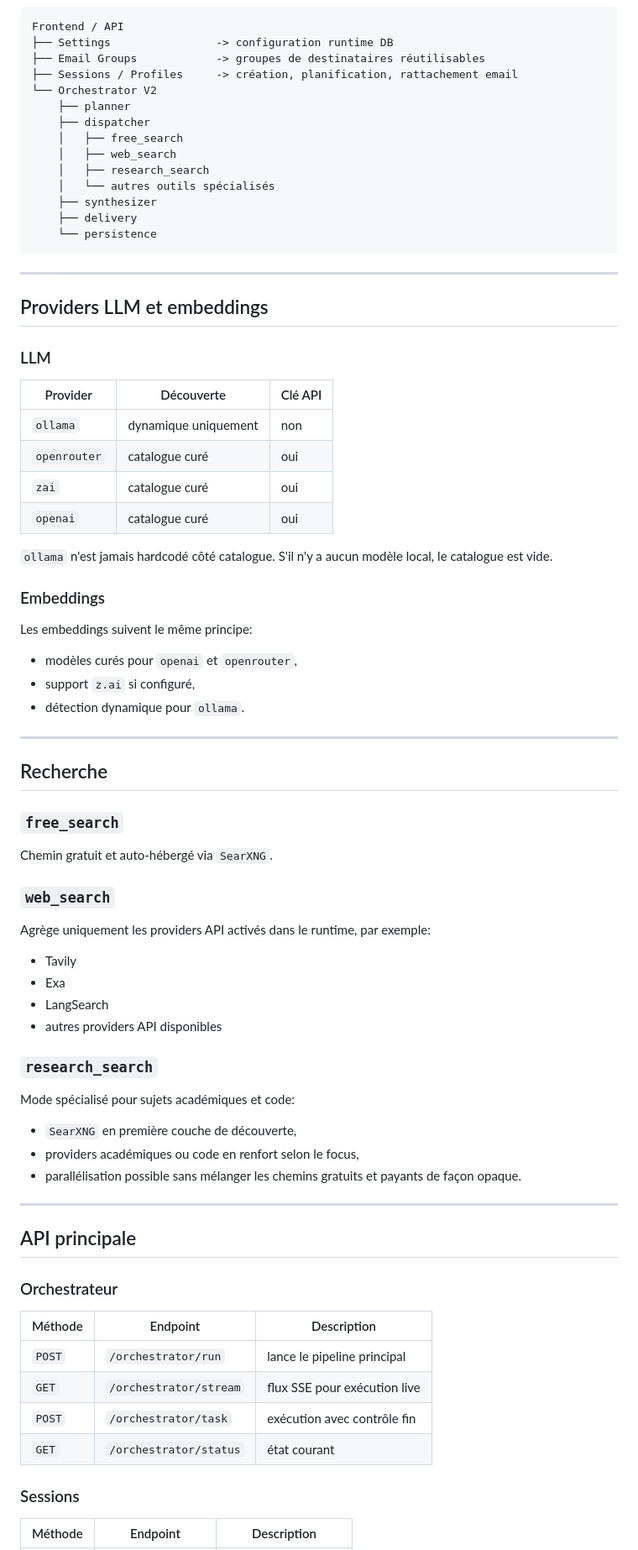
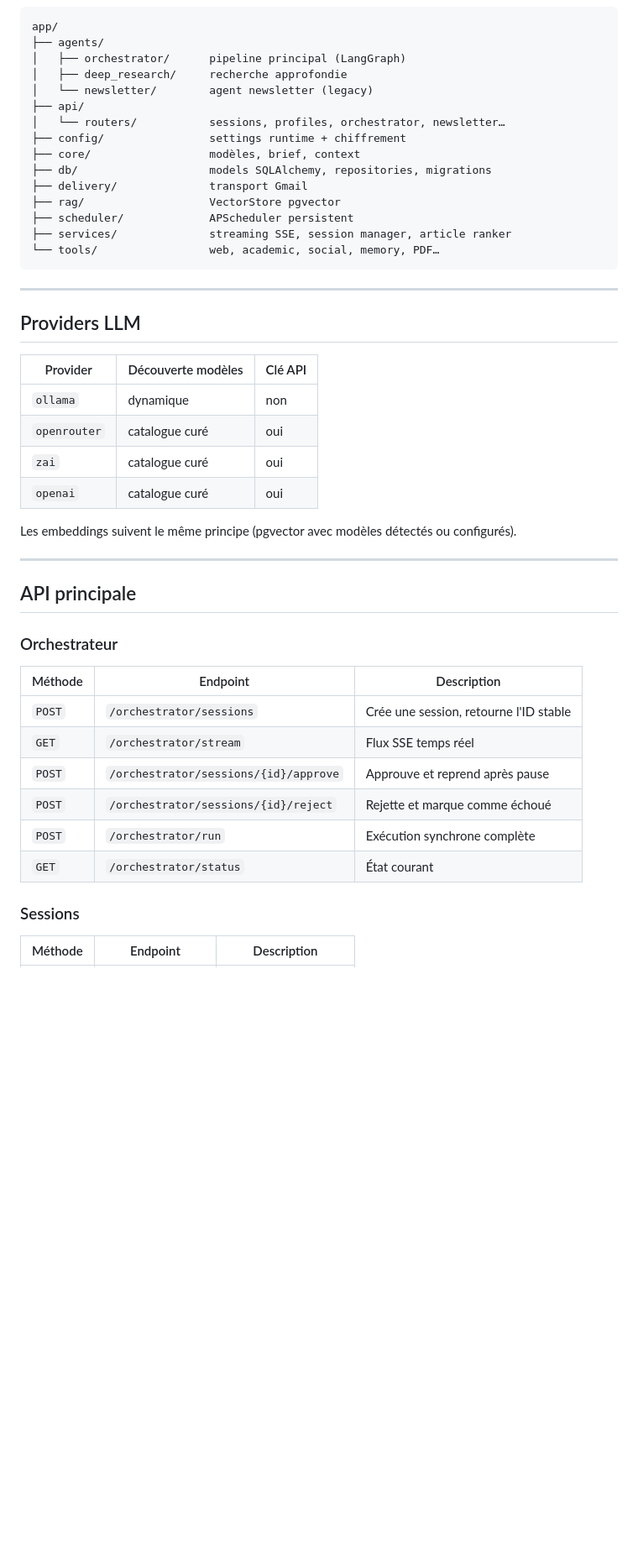
Before and after one commit to EngineerProjects/tech-watch-agent, a Markdown page: README.md, the part around one of its changes. Shown at 84% size. Rendered like a GitHub page; blank space fills up the shorter version.

````diff
--- a/README.md
+++ b/README.md
@@ -202,69 +190,35 @@ flowchart TD
 ```
 
 ```text
-Frontend / API
-├── Settings                -> configuration runtime DB
-├── Email Groups            -> groupes de destinataires réutilisables
-├── Sessions / Profiles     -> création, planification, rattachement email
-└── Orchestrator V2
-    ├── planner
-    ├── dispatcher
-    │   ├── free_search
-    │   ├── web_search
-    │   ├── research_search
-    │   └── autres outils spécialisés
-    ├── synthesizer
-    ├── delivery
-    └── persistence
+app/
+├── agents/
+│   ├── orchestrator/      pipeline principal (LangGraph)
+│   ├── deep_research/     recherche approfondie
+│   └── newsletter/        agent newsletter (legacy)
+├── api/
+│   └── routers/           sessions, profiles, orchestrator, newsletter…
+├── config/                settings runtime + chiffrement
+├── core/                  modèles, brief, context
+├── db/                    models SQLAlchemy, repositories, migrations
+├── delivery/              transport Gmail
+├── rag/                   VectorStore pgvector
+├── scheduler/             APScheduler persistent
+├── services/              streaming SSE, session manager, article ranker
+└── tools/                 web, academic, social, memory, PDF…
 ```
 
 ---
 
-## Providers LLM et embeddings
+## Providers LLM
 
-### LLM
-
-| Provider | Découverte | Clé API |
+| Provider | Découverte modèles | Clé API |
 |---|---|---|
-| `ollama` | dynamique uniquement | non |
+| `ollama` | dynamique | non |
 | `openrouter` | catalogue curé | oui |
 | `zai` | catalogue curé | oui |
 | `openai` | catalogue curé | oui |
 
-`ollama` n'est jamais hardcodé côté catalogue. S'il n'y a aucun modèle local, le catalogue est vide.
-
-### Embeddings
-
-Les embeddings suivent le même principe:
-
-- modèles curés pour `openai` et `openrouter`,
-- support `z.ai` si configuré,
-- détection dynamique pour `ollama`.
-
----
-
-## Recherche
-
-### `free_search`
-
-Chemin gratuit et auto-hébergé via `SearXNG`.
-
-### `web_search`
-
-Agrège uniquement les providers API activés dans le runtime, par exemple:
-
-- Tavily
-- Exa
-- LangSearch
-- autres providers API disponibles
-
-### `research_search`
-
-Mode spécialisé pour sujets académiques et code:
-
-- `SearXNG` en première couche de découverte,
-- providers académiques ou code en renfort selon le focus,
-- parallélisation possible sans mélanger les chemins gratuits et payants de façon opaque.
+Les embeddings suivent le même principe (pgvector avec modèles détectés ou configurés).
 
 ---
 
@@ -274,10 +228,12 @@ Mode spécialisé pour sujets académiques et code:
 
 | Méthode | Endpoint | Description |
 |---|---|---|
-| `POST` | `/orchestrator/run` | lance le pipeline principal |
-| `GET` | `/orchestrator/stream` | flux SSE pour exécution live |
-| `POST` | `/orchestrator/task` | exécution avec contrôle fin |
-| `GET` | `/orchestrator/status` | état courant |
+| `POST` | `/orchestrator/sessions` | Crée une session, retourne l'ID stable |
+| `GET` | `/orchestrator/stream` | Flux SSE temps réel |
+| `POST` | `/orchestrator/sessions/{id}/approve` | Approuve et reprend après pause |
+| `POST` | `/orchestrator/sessions/{id}/reject` | Rejette et marque comme échoué |
+| `POST` | `/orchestrator/run` | Exécution synchrone complète |
+| `GET` | `/orchestrator/status` | État courant |
 
 ### Sessions
 
````
Also changed, not shown: other parts of README.md (+151 -184 lines).
